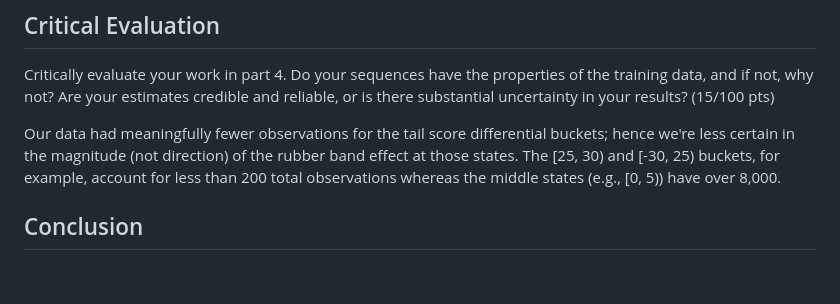
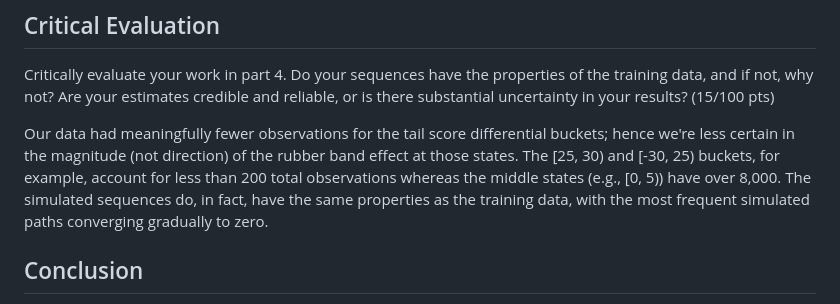
Before and after one commit to jacksonpkennedy/ds5030-project-1, a Markdown page: README.md, the part around the change. Rendered like a GitHub page; blank space fills up the shorter version.

```diff
--- a/README.md
+++ b/README.md
@@ -35,7 +35,7 @@ The simulation code is located in `simulation.ipynb`. We simulated the UVA vs. N
 ## Critical Evaluation
 Critically evaluate your work in part 4. Do your sequences have the properties of the training data, and if not, why not? Are your estimates credible and reliable, or is there substantial uncertainty in your results? (15/100 pts)
 
-Our data had meaningfully fewer observations for the tail score differential buckets; hence we're less certain in the magnitude (not direction) of the rubber band effect at those states. The [25, 30) and [-30, 25) buckets, for example, account for less than 200 total observations whereas the middle states (e.g., [0, 5)) have over 8,000.
+Our data had meaningfully fewer observations for the tail score differential buckets; hence we're less certain in the magnitude (not direction) of the rubber band effect at those states. The [25, 30) and [-30, 25) buckets, for example, account for less than 200 total observations whereas the middle states (e.g., [0, 5)) have over 8,000. The simulated sequences do, in fact, have the same properties as the training data, with the most frequent simulated paths converging gradually to zero.
 
 
 ## Conclusion
```
